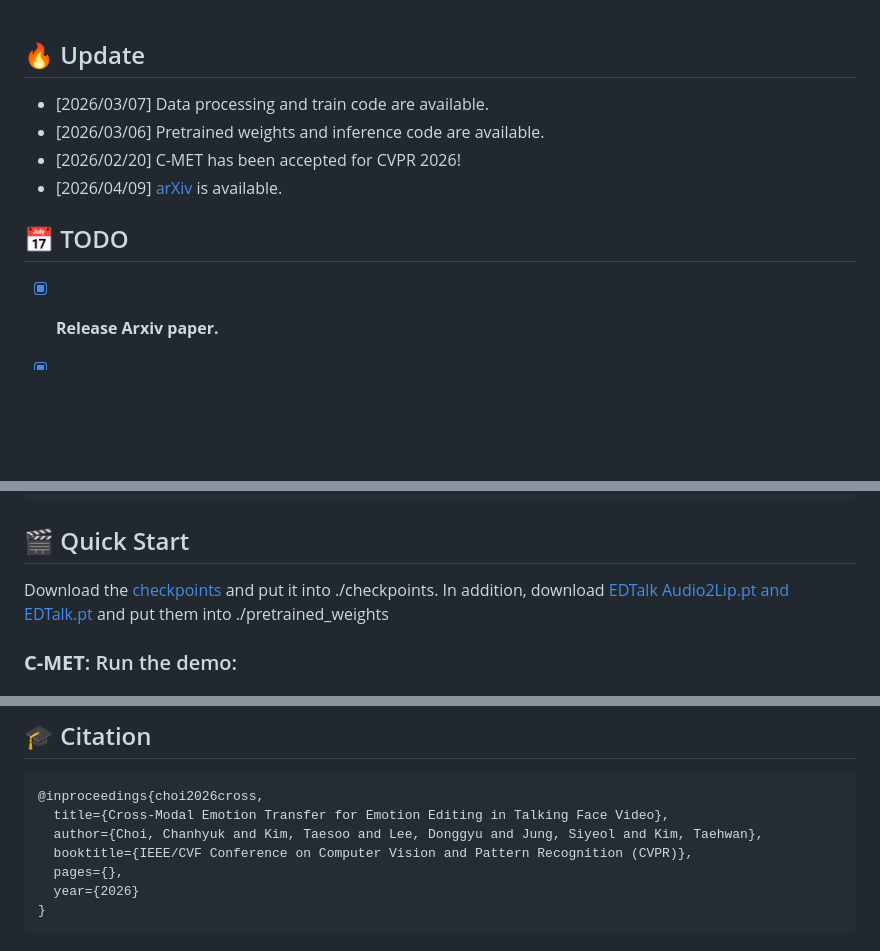
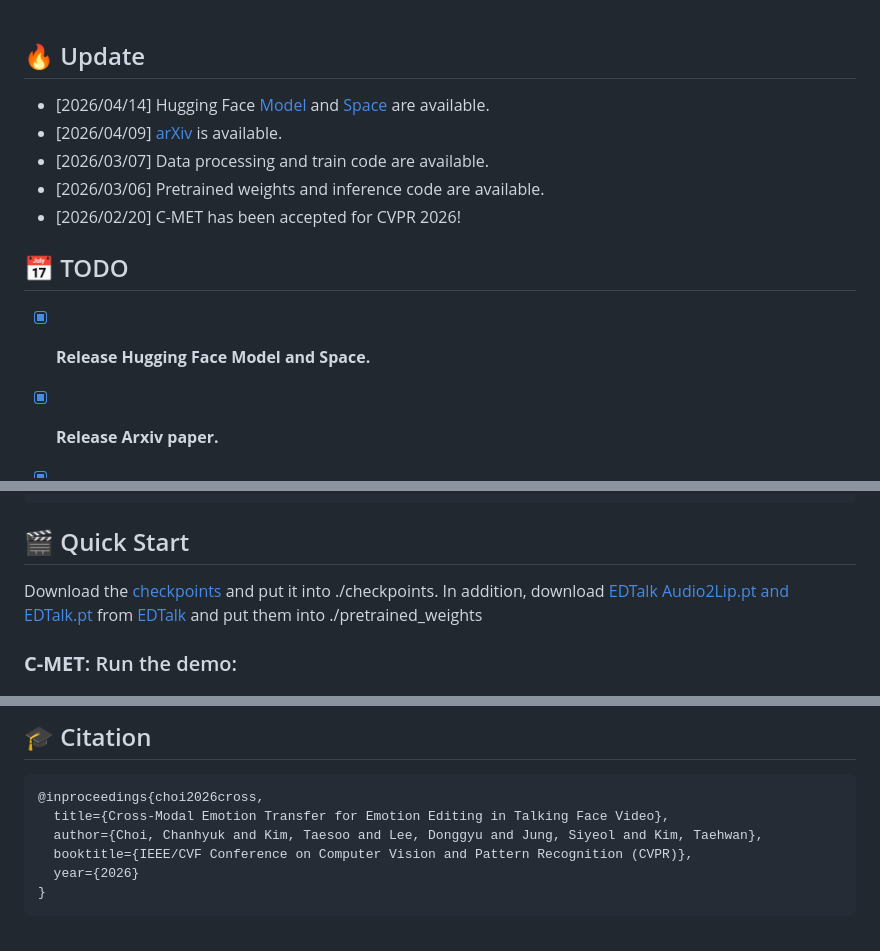
Before and after one commit to ChanHyeok-Choi/C-MET, a Markdown page: README.md, 3 parts joined by grey strips. Rendered like a GitHub page; blank space fills up the shorter version.

Commit message:
update README.md including HF

````diff
--- a/README.md
+++ b/README.md
@@ -43,13 +45,15 @@ Audio-based methods can leverage emotionally rich speech signals—and even bene
 
 ## 🔥 Update
 
+- [2026/04/14] Hugging Face [Model](https://huggingface.co/coldhyuk/C-MET) and [Space](https://huggingface.co/spaces/coldhyuk/C-MET) are available.
+- [2026/04/09] [arXiv](https://arxiv.org/abs/2604.07786) is available.
 - [2026/03/07] Data processing and train code are available.
 - [2026/03/06] Pretrained weights and inference code are available.
 - [2026/02/20] C-MET has been accepted for CVPR 2026!
-- [2026/04/09] [arXiv](https://arxiv.org/abs/2604.07786) is available.
 
 ## 📅 TODO
 
+- [x] **Release Hugging Face Model and Space.**
 - [x] **Release Arxiv paper.**
 - [x] **Release training code.**
 - [x] **Release inference code.**
@@ -77,7 +81,7 @@ pip install -r requirements.txt
 
 ## 🎬 Quick Start
 
-Download the [checkpoints](https://drive.google.com/file/d/1cTB3GqCDIigtedh-SNzUzYIyW0pBk_mQ/view?usp=sharing) and put it into ./checkpoints. In addition, download [EDTalk Audio2Lip.pt and EDTalk.pt](https://drive.google.com/file/d/1EKJXpq5gwFaRfkiAs6YUZ6YEiQ-8X3H3/view) and put them into ./pretrained_weights
+Download the [checkpoints](https://drive.google.com/file/d/1cTB3GqCDIigtedh-SNzUzYIyW0pBk_mQ/view?usp=sharing) and put it into ./checkpoints. In addition, download [EDTalk Audio2Lip.pt and EDTalk.pt](https://drive.google.com/file/d/1EKJXpq5gwFaRfkiAs6YUZ6YEiQ-8X3H3/view) from [EDTalk](https://github.com/tanshuai0219/EDTalk) and put them into ./pretrained_weights
 
 
 ### **C-MET**: Run the demo:
@@ -239,7 +243,6 @@ Here are some examples:
   title={Cross-Modal Emotion Transfer for Emotion Editing in Talking Face Video},
   author={Choi, Chanhyuk and Kim, Taesoo and Lee, Donggyu and Jung, Siyeol and Kim, Taehwan},
   booktitle={IEEE/CVF Conference on Computer Vision and Pattern Recognition (CVPR)},
-  pages={},
   year={2026}
 }
 ```
````
Also changed, not shown: other parts of README.md (+2 -0 lines).
